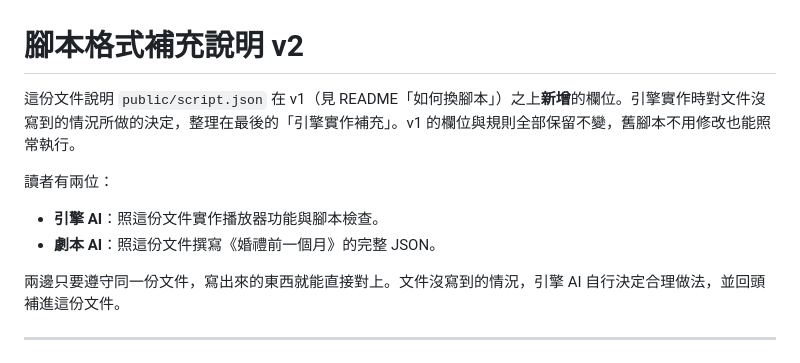
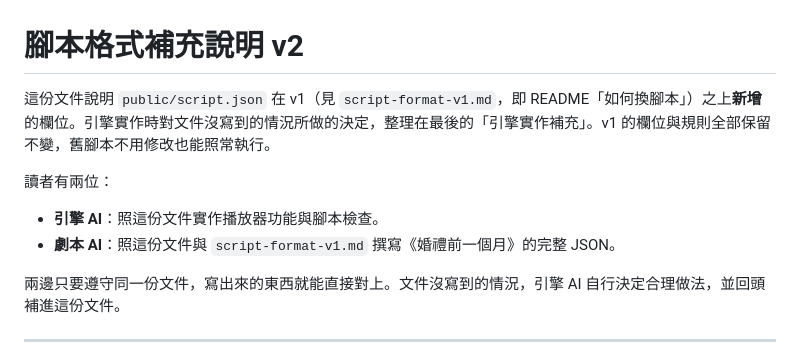
Before and after one commit to Cathylab/dementia-game, a Markdown page: docs/script-format-v2.md, the part around the change. Drawn GitHub-style.

```diff
--- a/docs/script-format-v2.md
+++ b/docs/script-format-v2.md
@@ -1,11 +1,11 @@
 # 腳本格式補充說明 v2
 
-這份文件說明 `public/script.json` 在 v1（見 README「如何換腳本」）之上**新增**的欄位。引擎實作時對文件沒寫到的情況所做的決定，整理在最後的「引擎實作補充」。v1 的欄位與規則全部保留不變，舊腳本不用修改也能照常執行。
+這份文件說明 `public/script.json` 在 v1（見 `script-format-v1.md`，即 README「如何換腳本」）之上**新增**的欄位。引擎實作時對文件沒寫到的情況所做的決定，整理在最後的「引擎實作補充」。v1 的欄位與規則全部保留不變，舊腳本不用修改也能照常執行。
 
 讀者有兩位：
 
 - **引擎 AI**：照這份文件實作播放器功能與腳本檢查。
-- **劇本 AI**：照這份文件撰寫《婚禮前一個月》的完整 JSON。
+- **劇本 AI**：照這份文件與 `script-format-v1.md` 撰寫《婚禮前一個月》的完整 JSON。
 
 兩邊只要遵守同一份文件，寫出來的東西就能直接對上。文件沒寫到的情況，引擎 AI 自行決定合理做法，並回頭補進這份文件。
 
```
Also changed, not shown: README.md (+2 -1 lines), docs/script-format-v1.md (added, +156 -0 lines).
